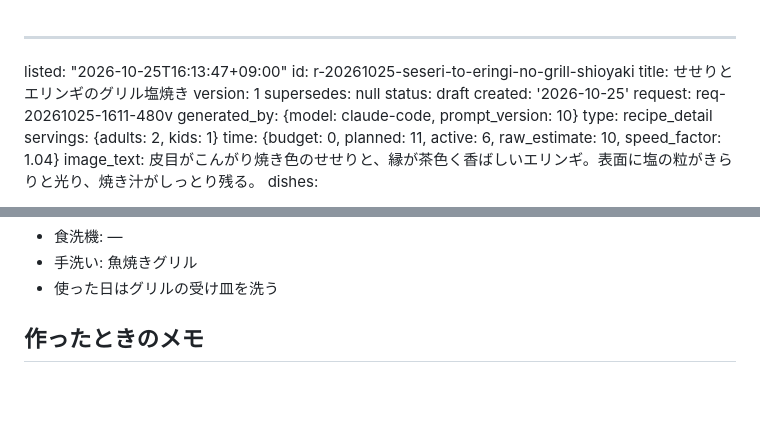
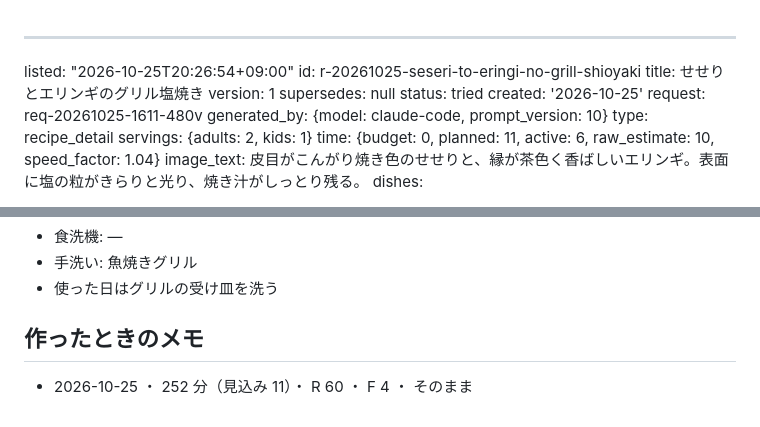
Before and after one commit to peirin1230-ship-it/recipi, a Markdown page: recipes/r-20261025-seseri-to-eringi-no-grill-shioyaki.md, 2 parts joined by grey strips. Drawn GitHub-style; blank space fills up the shorter version.

Commit message:
調理済みに追加: せせりとエリンギのグリル塩焼き

```diff
--- a/recipes/r-20261025-seseri-to-eringi-no-grill-shioyaki.md
+++ b/recipes/r-20261025-seseri-to-eringi-no-grill-shioyaki.md
@@ -1,10 +1,10 @@
 ---
-listed: "2026-10-25T16:13:47+09:00"
+listed: "2026-10-25T20:26:54+09:00"
 id: r-20261025-seseri-to-eringi-no-grill-shioyaki
 title: せせりとエリンギのグリル塩焼き
 version: 1
 supersedes: null
-status: draft
+status: tried
 created: '2026-10-25'
 request: req-20261025-1611-480v
 generated_by: {model: claude-code, prompt_version: 10}
@@ -139,3 +139,4 @@ together: [r-20261025-gyusuji-to-jagaimo-no-shio-butter-nikomi]
 - 使った日はグリルの受け皿を洗う
 
 ## 作ったときのメモ
+- 2026-10-25 ・ 252 分（見込み 11）・ R 60 ・ F 4 ・ そのまま
```
